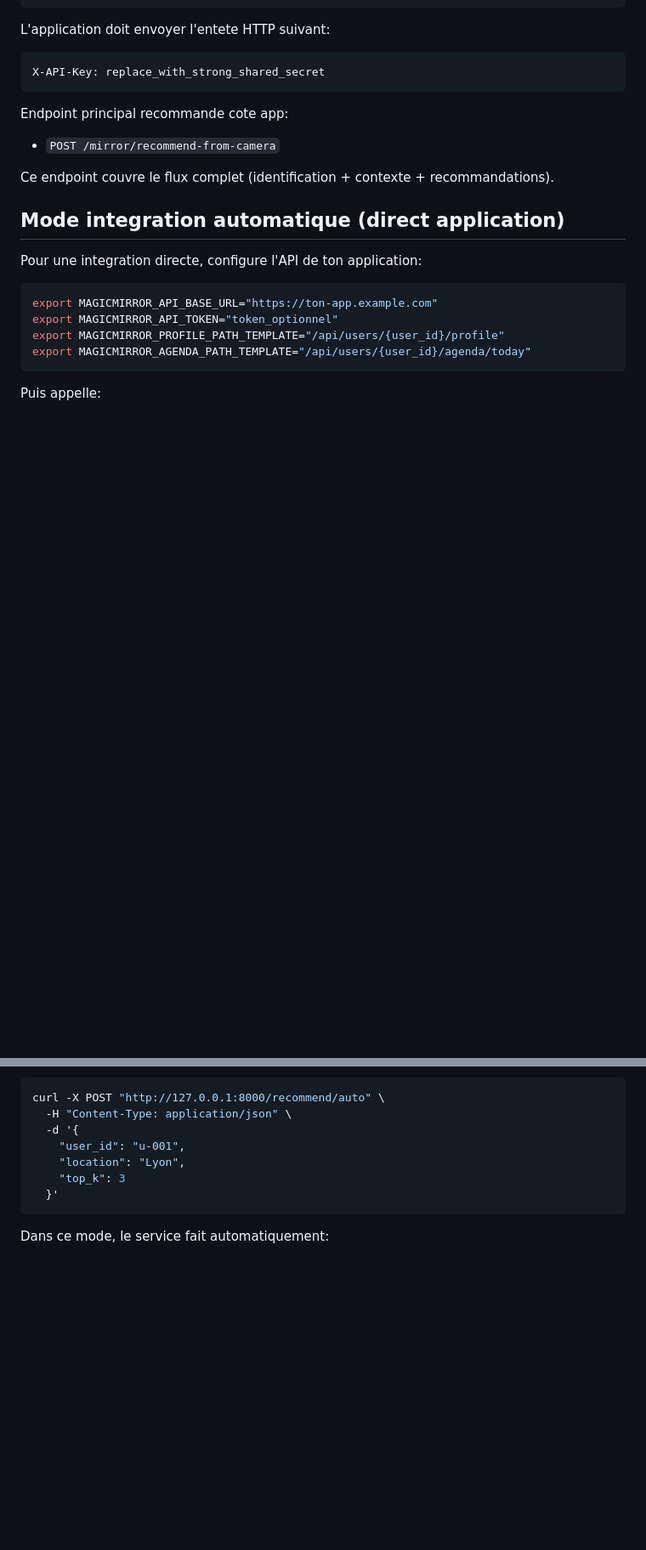
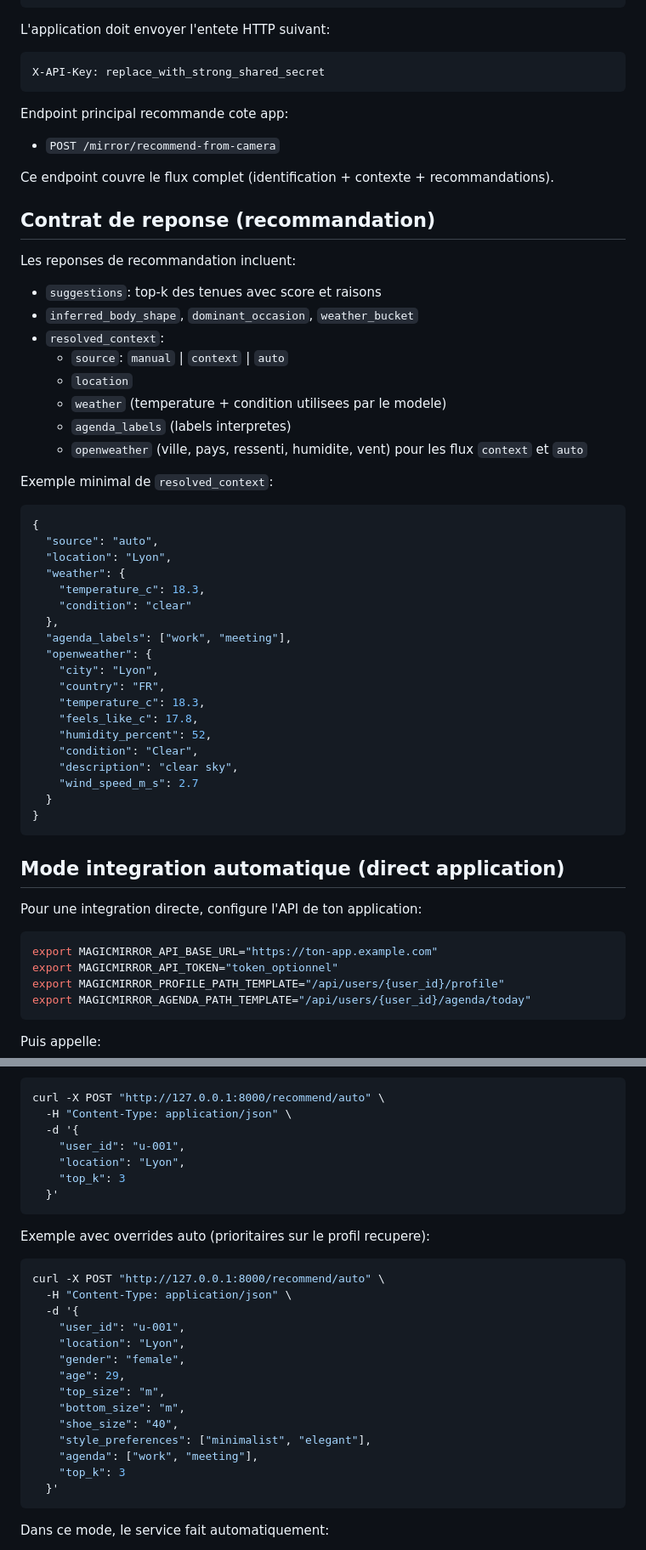
Before and after one commit to josoavj/mlOutfitSuggestion, a Markdown page: README.md, 2 parts joined by grey strips. Shown at 85% size. GitHub-like rendering; blank space fills up the shorter version.

````diff
--- a/README.md
+++ b/README.md
@@ -114,6 +122,43 @@ Endpoint principal recommande cote app:
 
 Ce endpoint couvre le flux complet (identification + contexte + recommandations).
 
+## Contrat de reponse (recommandation)
+
+Les reponses de recommandation incluent:
+
+- `suggestions`: top-k des tenues avec score et raisons
+- `inferred_body_shape`, `dominant_occasion`, `weather_bucket`
+- `resolved_context`:
+  - `source`: `manual` | `context` | `auto`
+  - `location`
+  - `weather` (temperature + condition utilisees par le modele)
+  - `agenda_labels` (labels interpretes)
+  - `openweather` (ville, pays, ressenti, humidite, vent) pour les flux `context` et `auto`
+
+Exemple minimal de `resolved_context`:
+
+```json
+{
+  "source": "auto",
+  "location": "Lyon",
+  "weather": {
+    "temperature_c": 18.3,
+    "condition": "clear"
+  },
+  "agenda_labels": ["work", "meeting"],
+  "openweather": {
+    "city": "Lyon",
+    "country": "FR",
+    "temperature_c": 18.3,
+    "feels_like_c": 17.8,
+    "humidity_percent": 52,
+    "condition": "Clear",
+    "description": "clear sky",
+    "wind_speed_m_s": 2.7
+  }
+}
+```
+
 ## Mode integration automatique (direct application)
 
 Pour une integration directe, configure l'API de ton application:
@@ -133,6 +178,25 @@ curl -X POST "http://127.0.0.1:8000/recommend/auto" \
   -d '{
     "user_id": "u-001",
     "location": "Lyon",
+    "top_k": 3
+  }'
+```
+
+Exemple avec overrides auto (prioritaires sur le profil recupere):
+
+```bash
+curl -X POST "http://127.0.0.1:8000/recommend/auto" \
+  -H "Content-Type: application/json" \
+  -d '{
+    "user_id": "u-001",
+    "location": "Lyon",
+    "gender": "female",
+    "age": 29,
+    "top_size": "m",
+    "bottom_size": "m",
+    "shoe_size": "40",
+    "style_preferences": ["minimalist", "elegant"],
+    "agenda": ["work", "meeting"],
     "top_k": 3
   }'
 ```
````
Also changed, not shown: other parts of README.md (+9 -0 lines).
